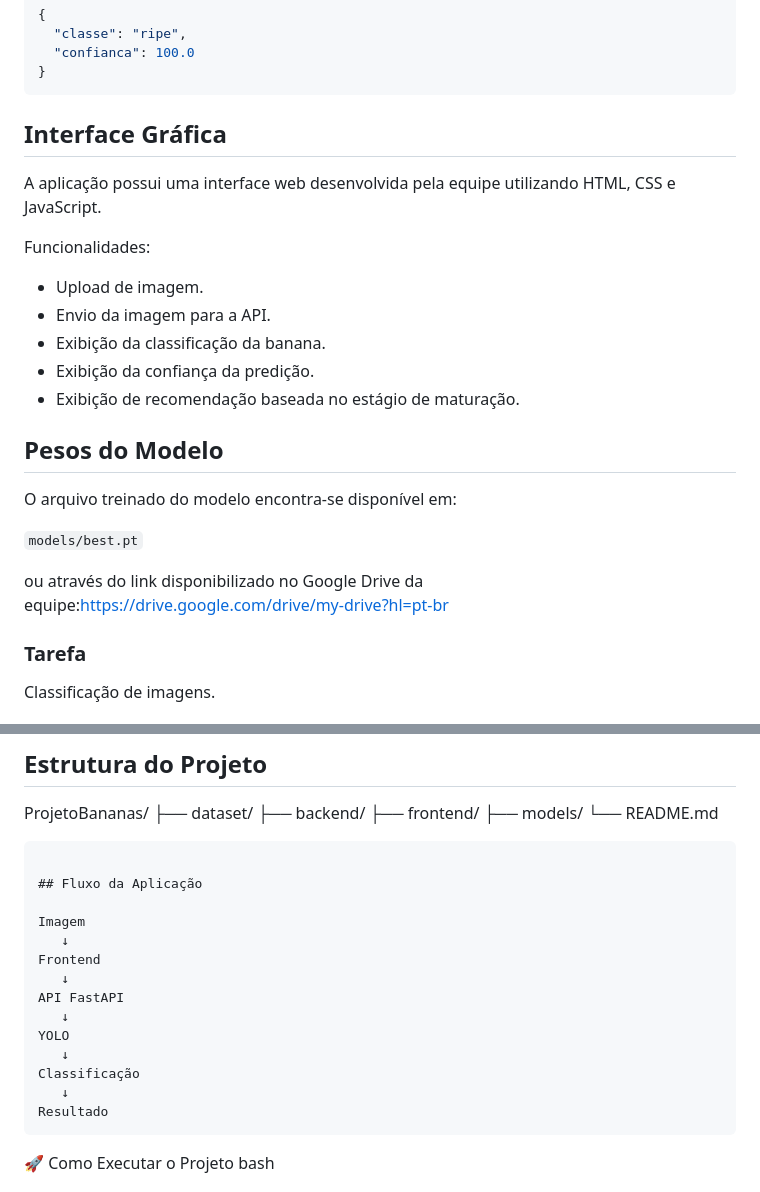
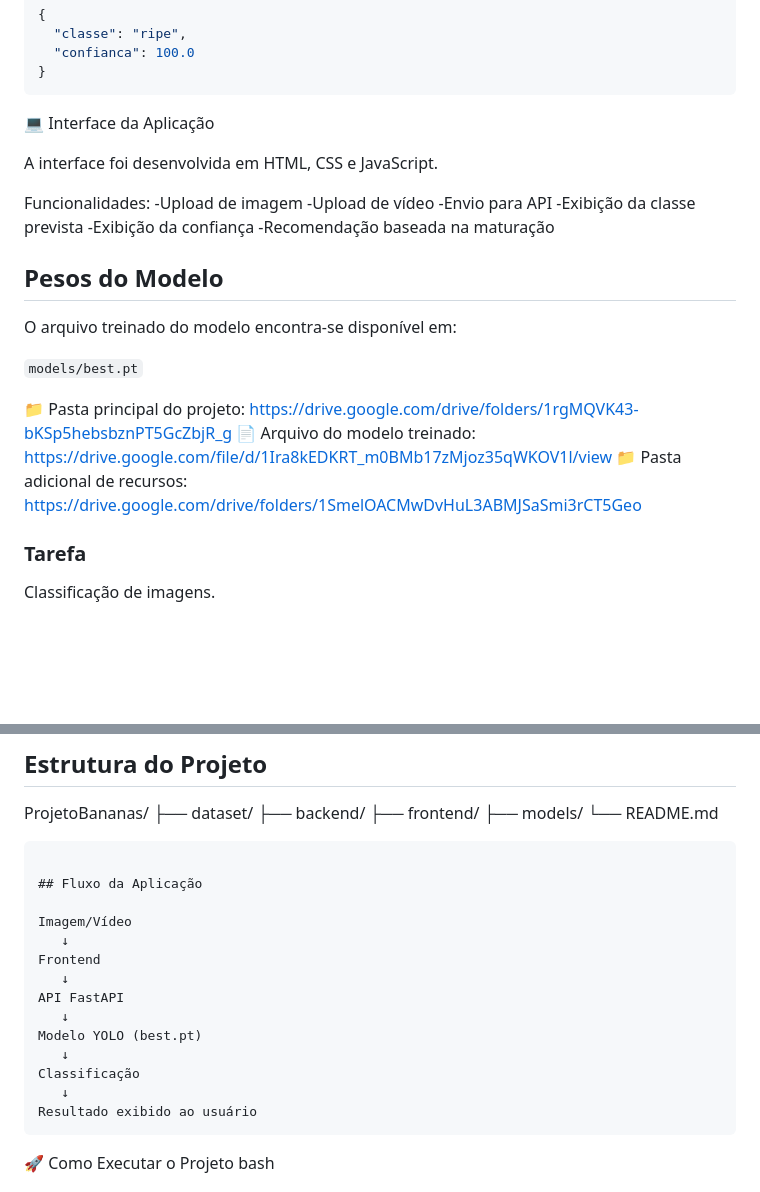
Before and after one commit to KazumaVitor/Projetobananas, a Markdown page: README.md, 2 parts joined by grey strips. Rendered like a GitHub page; blank space fills up the shorter version.

````diff
--- a/README.md
+++ b/README.md
@@ -134,17 +134,17 @@ Saída:
 }
 ```
 
-## Interface Gráfica
+💻 Interface da Aplicação
 
-A aplicação possui uma interface web desenvolvida pela equipe utilizando HTML, CSS e JavaScript.
+A interface foi desenvolvida em HTML, CSS e JavaScript.
 
 Funcionalidades:
-
-* Upload de imagem.
-* Envio da imagem para a API.
-* Exibição da classificação da banana.
-* Exibição da confiança da predição.
-* Exibição de recomendação baseada no estágio de maturação.
+-Upload de imagem
+-Upload de vídeo
+-Envio para API
+-Exibição da classe prevista
+-Exibição da confiança
+-Recomendação baseada na maturação
 
 ## Pesos do Modelo
 
@@ -152,8 +152,12 @@ O arquivo treinado do modelo encontra-se disponível em:
 
 `models/best.pt`
 
-ou através do link disponibilizado no Google Drive da equipe:https://drive.google.com/drive/my-drive?hl=pt-br
-
+📁 Pasta principal do projeto:
+https://drive.google.com/drive/folders/1rgMQVK43-bKSp5hebsbznPT5GcZbjR_g
+📄 Arquivo do modelo treinado:
+https://drive.google.com/file/d/1Ira8kEDKRT_m0BMb17zMjoz35qWKOV1l/view
+📁 Pasta adicional de recursos:
+https://drive.google.com/drive/folders/1SmelOACMwDvHuL3ABMJSaSmi3rCT5Geo
 
 ### Tarefa
 
@@ -182,17 +186,17 @@ ProjetoBananas/
 
 ## Fluxo da Aplicação
 
-Imagem
+Imagem/Vídeo
    ↓
 Frontend
    ↓
 API FastAPI
    ↓
-YOLO
+Modelo YOLO (best.pt)
    ↓
 Classificação
    ↓
-Resultado
+Resultado exibido ao usuário
 ```
 
 🚀 Como Executar o Projeto
````
